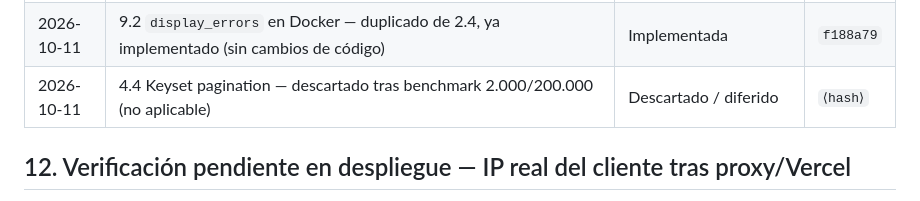
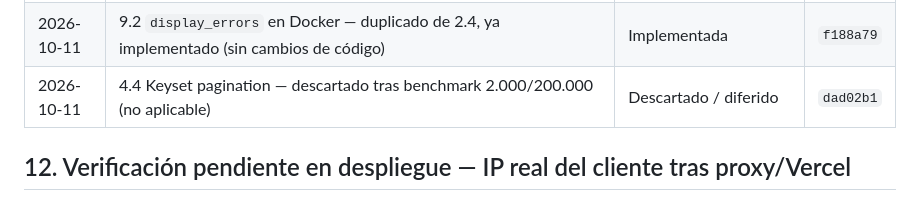
Before and after one commit to CHIMIgb/ROMs-Vault, a Markdown page: docs/_archivo/2026-10-07-plan-mejoras-seguridad-y-rendimiento.md, the part around the change. Rendered like a GitHub page.

Commit message:
docs(rendimiento): registrar hash del descarte de 4.4 en el registro de progreso

```diff
--- a/docs/_archivo/2026-10-07-plan-mejoras-seguridad-y-rendimiento.md
+++ b/docs/_archivo/2026-10-07-plan-mejoras-seguridad-y-rendimiento.md
@@ -252,7 +252,7 @@ Nueva suite **`Security`** en `phpunit.xml` (además de Unit e Integration). Cas
 | 2026-10-10 | 7.1 ADR — routing por convención, sin tabla de rutas en BD | Implementada (solo doc) | `0fd030c` |
 | 2026-10-11 | 12 (Fase B) Verificación en producción — `TRUSTED_PROXIES=127.0.0.1`; la auditoría registra la IP pública real (rate limit por IP individual) | Implementada | `d5bc923` |
 | 2026-10-11 | 9.2 `display_errors` en Docker — duplicado de 2.4, ya implementado (sin cambios de código) | Implementada | `f188a79` |
-| 2026-10-11 | 4.4 Keyset pagination — descartado tras benchmark 2.000/200.000 (no aplicable) | Descartado / diferido | `⟨hash⟩` |
+| 2026-10-11 | 4.4 Keyset pagination — descartado tras benchmark 2.000/200.000 (no aplicable) | Descartado / diferido | `dad02b1` |
 
 ## 12. Verificación pendiente en despliegue — IP real del cliente tras proxy/Vercel
 
```
